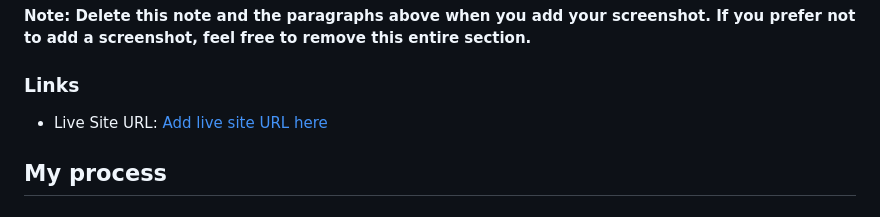
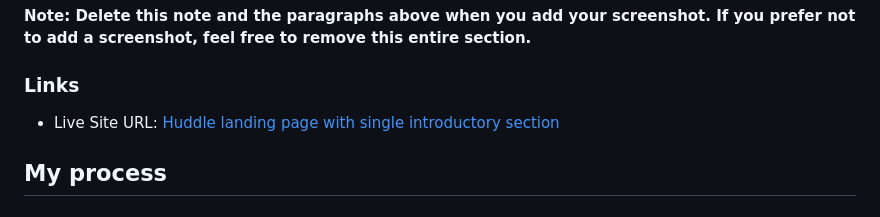
Before and after one commit to R3ptarGreen/HuddlyLandingPage, a Markdown page: README-template.md, the part around the change. GitHub-like rendering.

```diff
--- a/README-template.md
+++ b/README-template.md
@@ -36,7 +36,7 @@ Users should be able to:
 
 ### Links
 
-- Live Site URL: [Add live site URL here](https://your-live-site-url.com)
+- Live Site URL: [Huddle landing page with single introductory section](https://tranquil-brigadeiros-43ffeb.netlify.app/)
 
 ## My process
 
```
